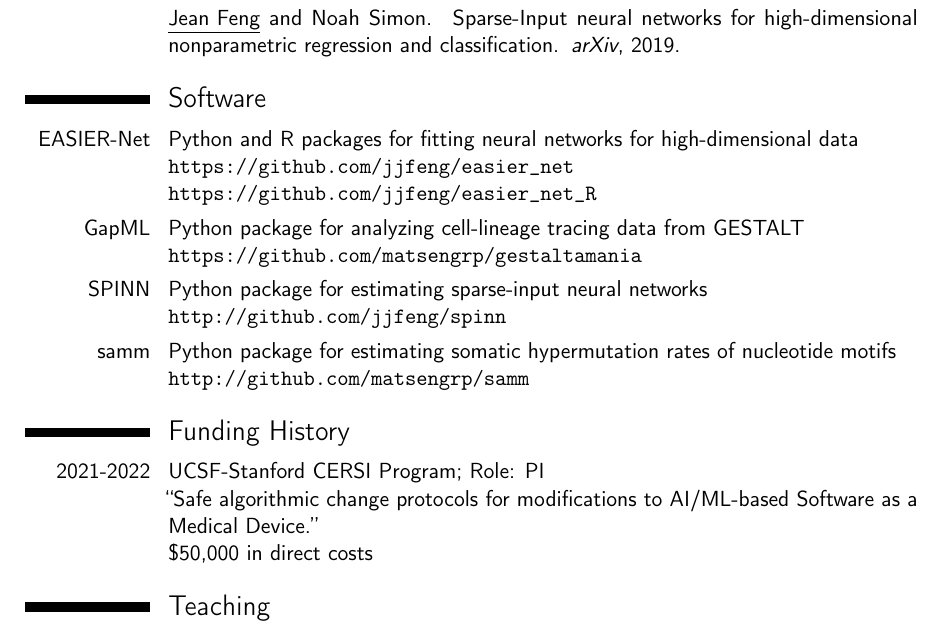
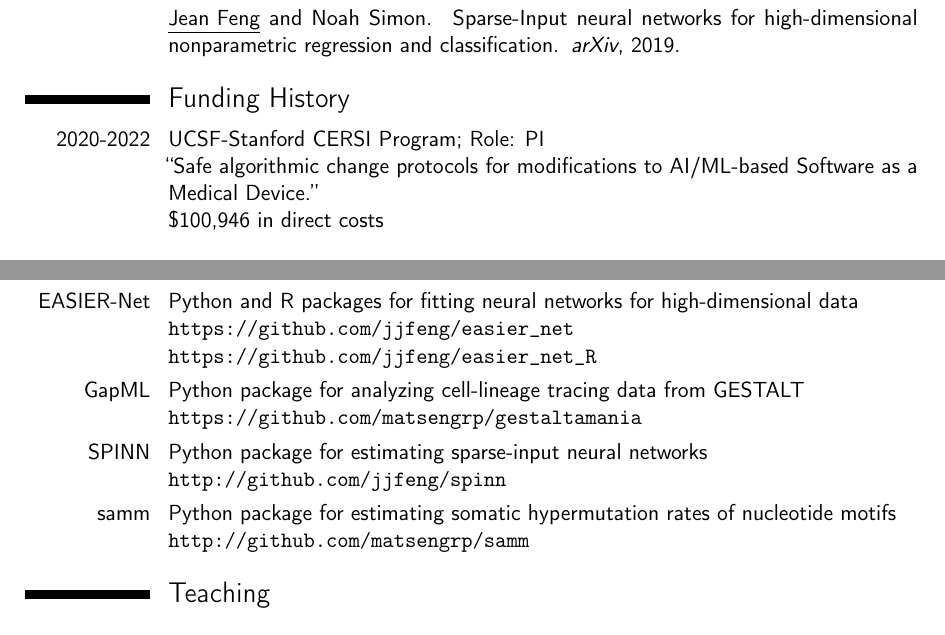
Before and after one commit to jjfeng/jjfeng.github.io, a LaTeX CV (cv.tex): part of page 3 of 4 before the commit and two parts of pages 2 and 3 of 4 after it, the two joined at a grey line, cut so that both start at the same text. Compiled offline with pdfLaTeX.

Commit message:
update cv

```diff
--- a/cv.tex
+++ b/cv.tex
@@ -68,3 +75,16 @@
+\nocitepreprint{*}
+\bibliographystylepreprint{plainyrrev}
+\bibliographypreprint{publications_preprint_underlined}
+
+
+\section{Funding History}
+\cvitem{2020-2022}{
+	UCSF-Stanford CERSI Program; Role: PI\newline
+	``Safe algorithmic change protocols for modifications to AI/ML-based Software as a Medical Device.''\newline
+	\$100,946 in direct costs
+}
+
+
 \section{Presentations}
 
 \subsection{Invited Oral Presentations and Seminars}
@@ -138,13 +148,6 @@ For manuscript:
 \cvitem{samm}{Python package for estimating somatic hypermutation rates of nucleotide motifs
 	\newline
 	\url{http://github.com/matsengrp/samm}}
-
-\section{Funding History}
-\cvitem{2021-2022}{
-	UCSF-Stanford CERSI Program; Role: PI\newline
-	``Safe algorithmic change protocols for modifications to AI/ML-based Software as a Medical Device.''\newline
-	\$50,000 in direct costs
-}
 
 
 
```
Also changed, not shown: cv.pdf, cv.tex (17 more changed lines).
